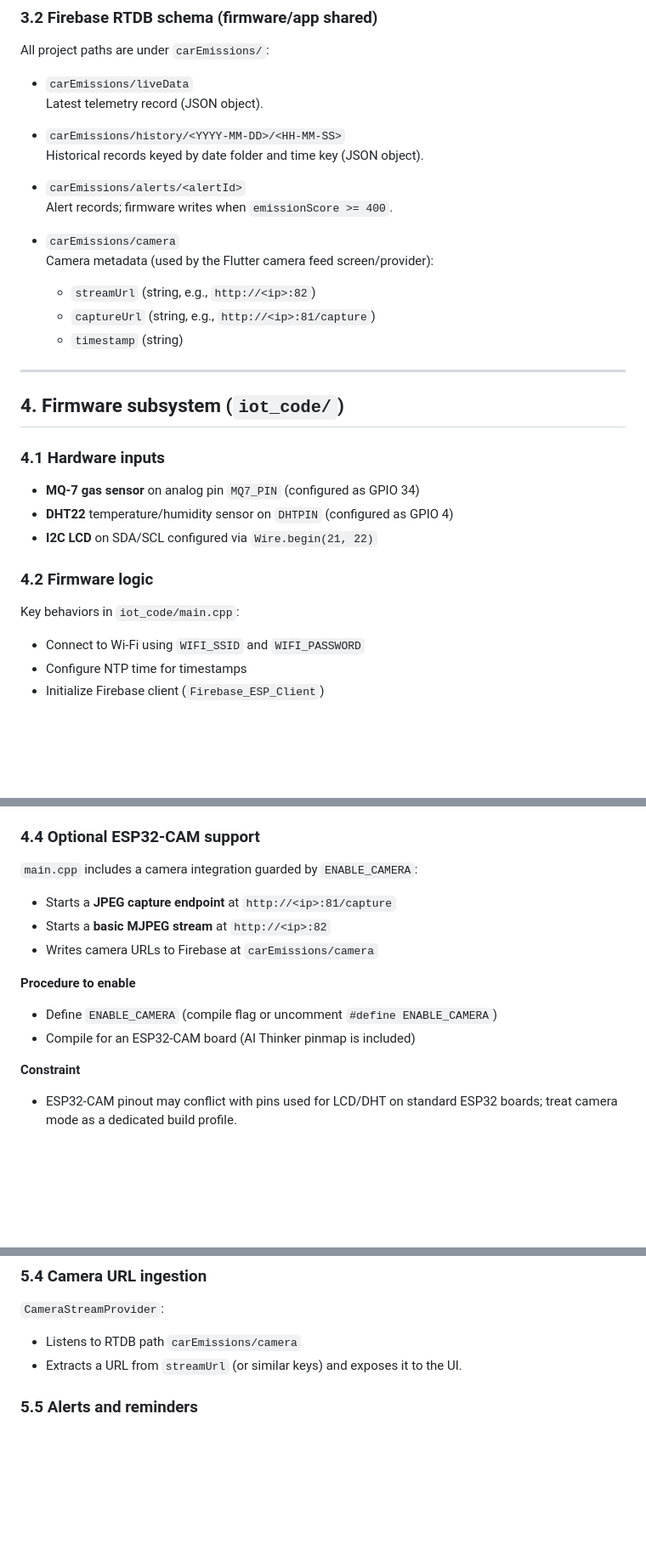
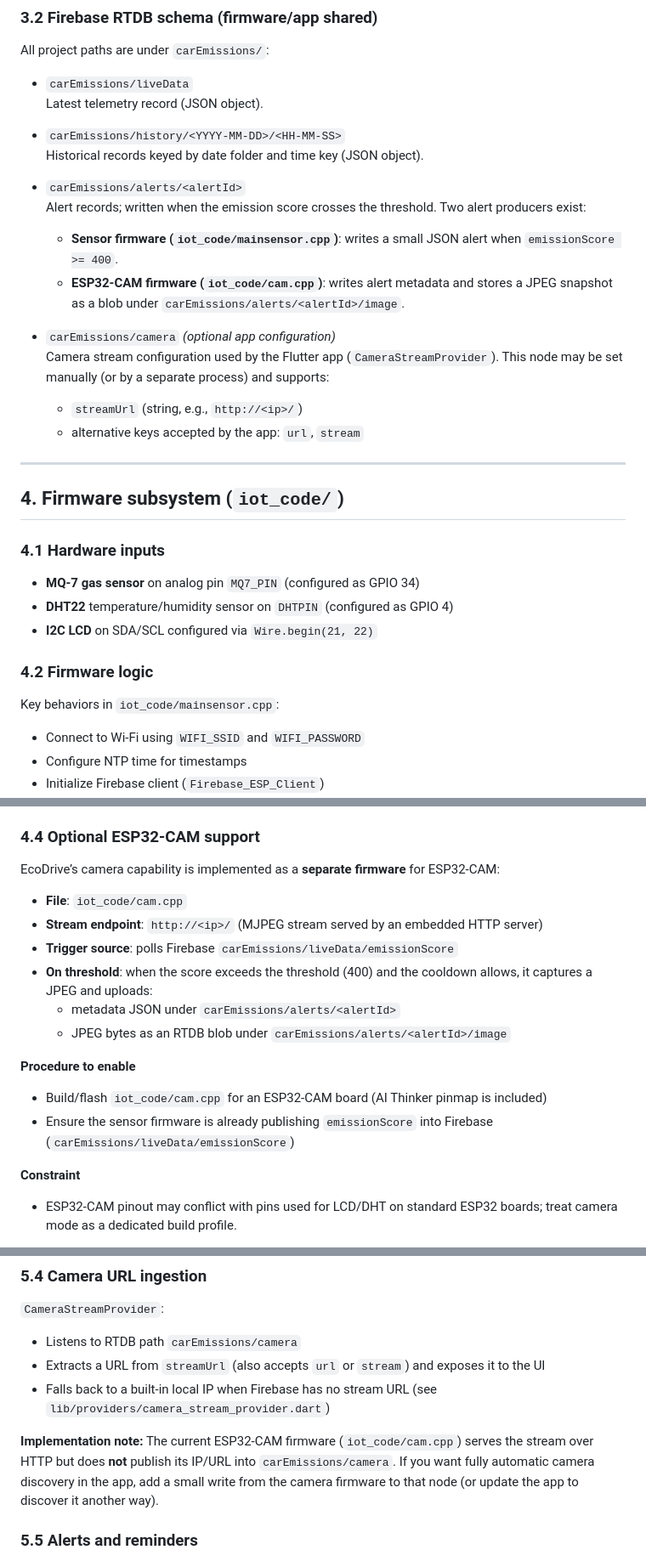
Before and after one commit to Akshatajais/ECODrive, a Markdown page: docs/ECODRIVE_TECHNICAL_DOCUMENTATION.md, 3 parts joined by grey strips. Shown at 85% size. Drawn GitHub-style; blank space fills up the shorter version.

Commit message:
documentation fixes

```diff
--- a/docs/ECODRIVE_TECHNICAL_DOCUMENTATION.md
+++ b/docs/ECODRIVE_TECHNICAL_DOCUMENTATION.md
@@ -79,13 +80,14 @@ All project paths are under `carEmissions/`:
   Historical records keyed by date folder and time key (JSON object).
 
 - `carEmissions/alerts/<alertId>`
-  Alert records; firmware writes when `emissionScore >= 400`.
+  Alert records; written when the emission score crosses the threshold. Two alert producers exist:
+  - **Sensor firmware (`iot_code/mainsensor.cpp`)**: writes a small JSON alert when `emissionScore >= 400`.
+  - **ESP32-CAM firmware (`iot_code/cam.cpp`)**: writes alert metadata and stores a JPEG snapshot as a blob under `carEmissions/alerts/<alertId>/image`.
 
-- `carEmissions/camera`
-  Camera metadata (used by the Flutter camera feed screen/provider):
-  - `streamUrl` (string, e.g., `http://<ip>:82`)
-  - `captureUrl` (string, e.g., `http://<ip>:81/capture`)
-  - `timestamp` (string)
+- `carEmissions/camera` *(optional app configuration)*
+  Camera stream configuration used by the Flutter app (`CameraStreamProvider`). This node may be set manually (or by a separate process) and supports:
+  - `streamUrl` (string, e.g., `http://<ip>/`)
+  - alternative keys accepted by the app: `url`, `stream`
 
 ---
 
@@ -99,7 +101,7 @@ All project paths are under `carEmissions/`:
 
 ### 4.2 Firmware logic
 
-Key behaviors in `iot_code/main.cpp`:
+Key behaviors in `iot_code/mainsensor.cpp`:
 
 - Connect to Wi-Fi using `WIFI_SSID` and `WIFI_PASSWORD`
 - Configure NTP time for timestamps
@@ -121,16 +123,19 @@ The firmware maps raw gas readings into a bounded score:
 
 ### 4.4 Optional ESP32-CAM support
 
-`main.cpp` includes a camera integration guarded by `ENABLE_CAMERA`:
+EcoDrive’s camera capability is implemented as a **separate firmware** for ESP32-CAM:
 
-- Starts a **JPEG capture endpoint** at `http://<ip>:81/capture`
-- Starts a **basic MJPEG stream** at `http://<ip>:82`
-- Writes camera URLs to Firebase at `carEmissions/camera`
+- **File**: `iot_code/cam.cpp`
+- **Stream endpoint**: `http://<ip>/` (MJPEG stream served by an embedded HTTP server)
+- **Trigger source**: polls Firebase `carEmissions/liveData/emissionScore`
+- **On threshold**: when the score exceeds the threshold (400) and the cooldown allows, it captures a JPEG and uploads:
+  - metadata JSON under `carEmissions/alerts/<alertId>`
+  - JPEG bytes as an RTDB blob under `carEmissions/alerts/<alertId>/image`
 
 **Procedure to enable**
 
-- Define `ENABLE_CAMERA` (compile flag or uncomment `#define ENABLE_CAMERA`)
-- Compile for an ESP32-CAM board (AI Thinker pinmap is included)
+- Build/flash `iot_code/cam.cpp` for an ESP32-CAM board (AI Thinker pinmap is included)
+- Ensure the sensor firmware is already publishing `emissionScore` into Firebase (`carEmissions/liveData/emissionScore`)
 
 **Constraint**
 
@@ -179,7 +184,10 @@ From `pubspec.yaml` (selected):
 `CameraStreamProvider`:
 
 - Listens to RTDB path `carEmissions/camera`
-- Extracts a URL from `streamUrl` (or similar keys) and exposes it to the UI.
+- Extracts a URL from `streamUrl` (also accepts `url` or `stream`) and exposes it to the UI
+- Falls back to a built-in local IP when Firebase has no stream URL (see `lib/providers/camera_stream_provider.dart`)
+
+**Implementation note:** The current ESP32-CAM firmware (`iot_code/cam.cpp`) serves the stream over HTTP but does **not** publish its IP/URL into `carEmissions/camera`. If you want fully automatic camera discovery in the app, add a small write from the camera firmware to that node (or update the app to discover it another way).
 
 ### 5.5 Alerts and reminders
 
```
Also changed, not shown: other parts of docs/ECODRIVE_TECHNICAL_DOCUMENTATION.md (+2 -1 lines), docs/ML_METHODOLOGY.md (+7 -4 lines).
